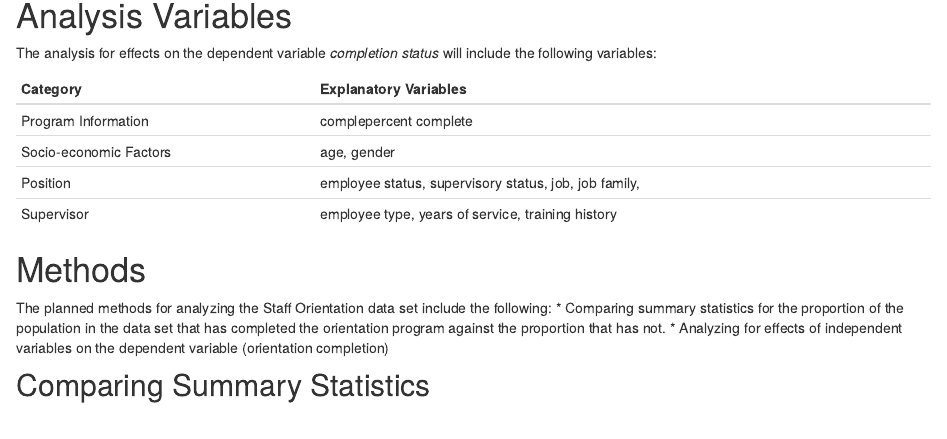
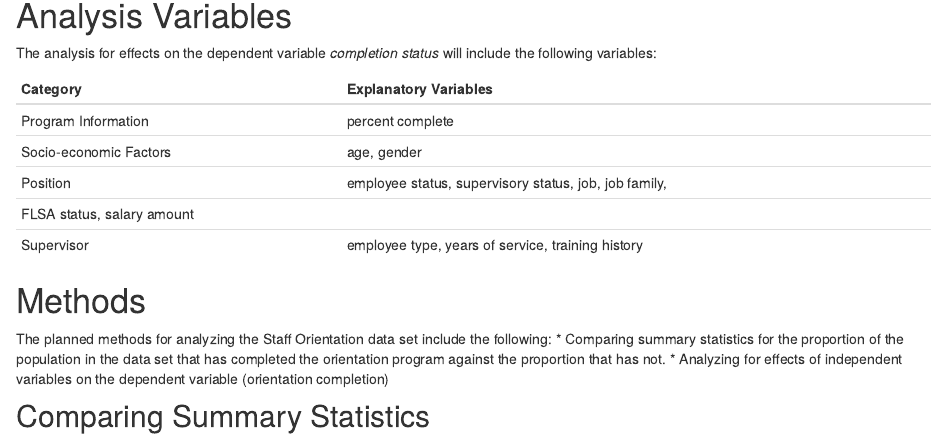
Before and after one commit to chaughton/chaughton, an R Markdown document (data.Rmd): the page in a window 1100 px wide, from 130 px down. The pictures show the output file data.html that the author committed with the source, opened offline; library style sheets and scripts come from the installed R packages.

Commit message:
Draft 18Dec

```diff
--- a/data.Rmd
+++ b/data.Rmd
@@ -7,10 +7,11 @@ The analysis for effects on the dependent variable *completion status* will incl
 
 Category                | Explanatory Variables
 ----------------------- | --------------------------------------------------------------
-Program Information     |	complepercent complete
-Socio-economic Factors  |	age, gender
-Position                |	employee status, supervisory status, job, job family,                                 | FLSA status, salary amount
-Supervisor              |	employee type, years of service, training history
+Program Information     | percent complete
+Socio-economic Factors  | age, gender
+Position                | employee status, supervisory status, job, job family,
+                        | FLSA status, salary amount
+Supervisor              | employee type, years of service, training history
 
 
 # Methods
```
Also changed, not shown: index.Rmd (+1 -0 lines), conclusions.html, data.html, index.html, results.html.
